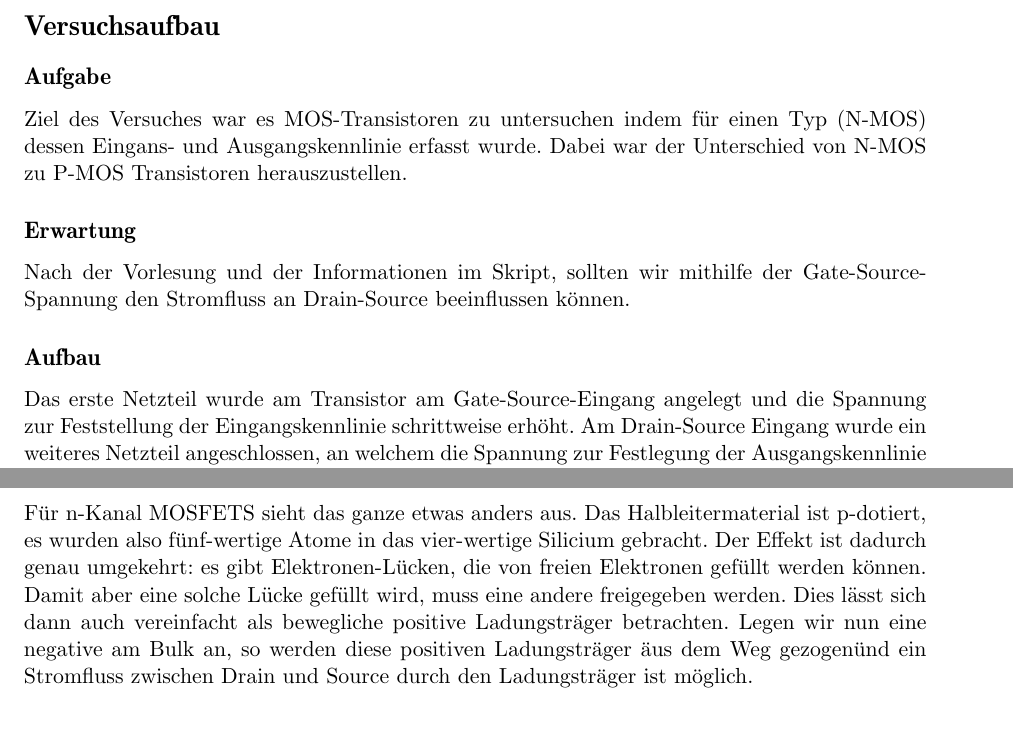
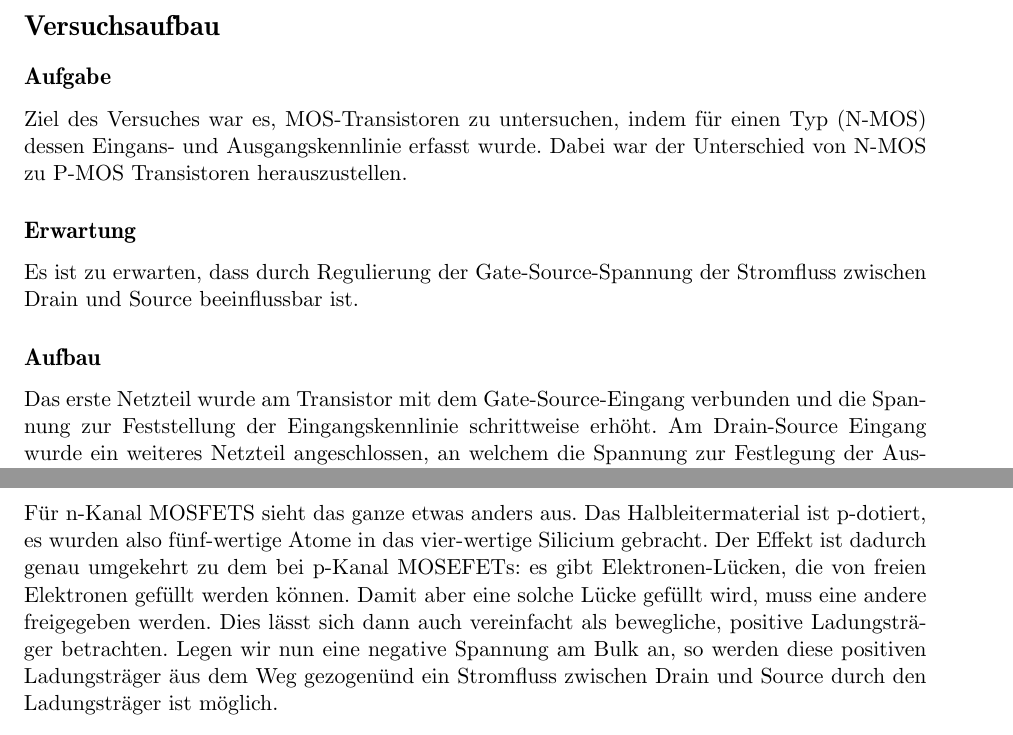
Before and after one commit to Moarqi/DE_Versuch4, a LaTeX document (versuch3.tex): two parts of pages 2 and 7 of 7, joined at a grey line, cut so that both start at the same text. Compiled offline with pdfLaTeX.

Commit message:
Kleinere Korrekturen

```diff
--- a/versuch3.tex
+++ b/versuch3.tex
@@ -104,9 +104,9 @@
 
 \section*{Versuchsaufbau}
 \subsection*{Aufgabe}
-Ziel des Versuches war es MOS-Transistoren zu untersuchen indem für einen Typ (N-MOS) dessen Eingans- und Ausgangskennlinie erfasst wurde. Dabei war der Unterschied von N-MOS zu P-MOS Transistoren herauszustellen.
+Ziel des Versuches war es, MOS-Transistoren zu untersuchen, indem für einen Typ (N-MOS) dessen Eingans- und Ausgangskennlinie erfasst wurde. Dabei war der Unterschied von N-MOS zu P-MOS Transistoren herauszustellen.
 \subsection*{Erwartung}
-Nach der Vorlesung und der Informationen im Skript, sollten wir mithilfe der Gate-Source-Spannung den Stromfluss an Drain-Source beeinflussen können.
+Es ist zu erwarten, dass durch Regulierung der Gate-Source-Spannung der Stromfluss zwischen Drain und Source beeinflussbar ist.
 \subsection*{Aufbau}
 \begin{figure}
     \centering
@@ -114,7 +114,7 @@ Nach der Vorlesung und der Informationen im Skript, sollten wir mithilfe der Gat
     \caption{Versuchsaufbau}
     \label{versuchsaufbau}
 \end{figure}
-Das erste Netzteil wurde am Transistor am Gate-Source-Eingang angelegt und die Spannung zur Feststellung der Eingangskennlinie schrittweise erhöht. Am Drain-Source Eingang wurde ein weiteres Netzteil angeschlossen, an welchem die Spannung zur Festlegung der Ausgangskennlinie schrittweise erhöht wurde. Am jeweils anderen Netzteil wurde die Spannung konstant gelassen und ggf. nachgeregelt. Im Drain-Source Schaltkreis wurde ein Widerstand und das Ampermeter in Reihe geschaltet. Der Aufbau ist in \autoref{versuchsaufbau} zu sehen.
+Das erste Netzteil wurde am Transistor mit dem Gate-Source-Eingang verbunden und die Spannung zur Feststellung der Eingangskennlinie schrittweise erhöht. Am Drain-Source Eingang wurde ein weiteres Netzteil angeschlossen, an welchem die Spannung zur Festlegung der Ausgangskennlinie schrittweise erhöht wurde. Am jeweils anderen Netzteil wurde die Spannung konstant gelassen und ggf. nachgeregelt. Im Drain-Source Schaltkreis wurde ein Widerstand und das Ampermeter in Reihe geschaltet. Der Aufbau ist in \autoref{versuchsaufbau} zu sehen.
 \subsection*{Verwendete Bauteile}
 Multimeter, N-MOS Transistor ZVN3306A, $100 \Omega$ Widerstand, zwei Netzteile mit begrenztem Strom von $0.1 A$.
 \section*{Durchführung}
@@ -234,6 +234,6 @@ P-Kanal MOSFETs haben als Halbleiter zwischen Drain und Source ein n-dotiertes M
 \\
 \\
-Für n-Kanal MOSFETS sieht das ganze etwas anders aus. Das Halbleitermaterial ist p-dotiert, es wurden also fünf-wertige Atome in das vier-wertige Silicium gebracht. Der Effekt ist dadurch genau umgekehrt: es gibt Elektronen-Lücken, die von freien Elektronen gefüllt werden können. Damit aber eine solche Lücke gefüllt wird, muss eine andere freigegeben werden. Dies lässt sich dann auch vereinfacht als bewegliche positive Ladungsträger betrachten. Legen wir nun eine negative am Bulk an, so werden diese positiven Ladungsträger "aus dem Weg gezogen" und ein Stromfluss zwischen Drain und Source durch den Ladungsträger ist möglich.
+Für n-Kanal MOSFETS sieht das ganze etwas anders aus. Das Halbleitermaterial ist p-dotiert, es wurden also fünf-wertige Atome in das vier-wertige Silicium gebracht. Der Effekt ist dadurch genau umgekehrt zu dem bei p-Kanal MOSEFETs: es gibt Elektronen-Lücken, die von freien Elektronen gefüllt werden können. Damit aber eine solche Lücke gefüllt wird, muss eine andere freigegeben werden. Dies lässt sich dann auch vereinfacht als bewegliche, positive Ladungsträger betrachten. Legen wir nun eine negative Spannung am Bulk an, so werden diese positiven Ladungsträger "aus dem Weg gezogen" und ein Stromfluss zwischen Drain und Source durch den Ladungsträger ist möglich.
 
 \section*{Literaturverzeichnis}
 
```
Also changed, not shown: versuch3.pdf, versuch3.tex (8 more changed lines).
